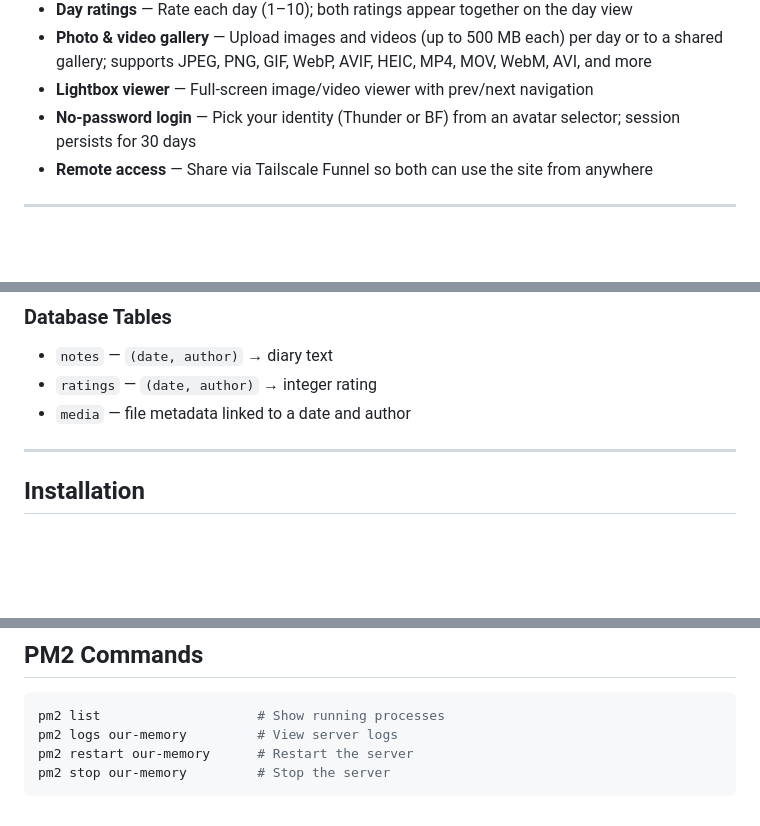
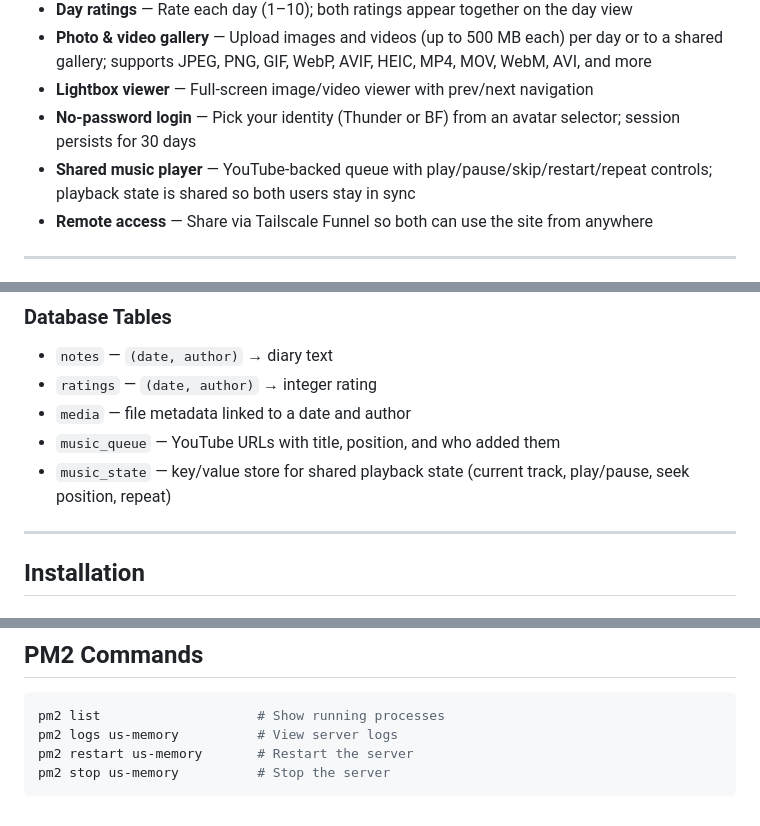
Before and after one commit to Thunder0408/us-memory, a Markdown page: README.md, 3 parts joined by grey strips. Drawn GitHub-style; blank space fills up the shorter version.

Commit message:
docs: update README with music player feature and fix PM2 process name
Co-Authored-By: Claude Sonnet 4.6 <noreply@anthropic.com>

````diff
--- a/README.md
+++ b/README.md
@@ -12,6 +12,7 @@ A private couple diary and memory site for Thunder and BF. Log daily notes, rate
 - **Photo & video gallery** — Upload images and videos (up to 500 MB each) per day or to a shared gallery; supports JPEG, PNG, GIF, WebP, AVIF, HEIC, MP4, MOV, WebM, AVI, and more
 - **Lightbox viewer** — Full-screen image/video viewer with prev/next navigation
 - **No-password login** — Pick your identity (Thunder or BF) from an avatar selector; session persists for 30 days
+- **Shared music player** — YouTube-backed queue with play/pause/skip/restart/repeat controls; playback state is shared so both users stay in sync
 - **Remote access** — Share via Tailscale Funnel so both can use the site from anywhere
 
 ---
@@ -53,6 +54,8 @@ us-memory/
 - `notes` — `(date, author)` → diary text
 - `ratings` — `(date, author)` → integer rating
 - `media` — file metadata linked to a date and author
+- `music_queue` — YouTube URLs with title, position, and who added them
+- `music_state` — key/value store for shared playback state (current track, play/pause, seek position, repeat)
 
 ---
 
@@ -114,7 +117,7 @@ https://usmemory.tail01df1e.ts.net
 
 ```bash
 pm2 list                    # Show running processes
-pm2 logs our-memory         # View server logs
-pm2 restart our-memory      # Restart the server
-pm2 stop our-memory         # Stop the server
+pm2 logs us-memory          # View server logs
+pm2 restart us-memory       # Restart the server
+pm2 stop us-memory          # Stop the server
 ```
````
